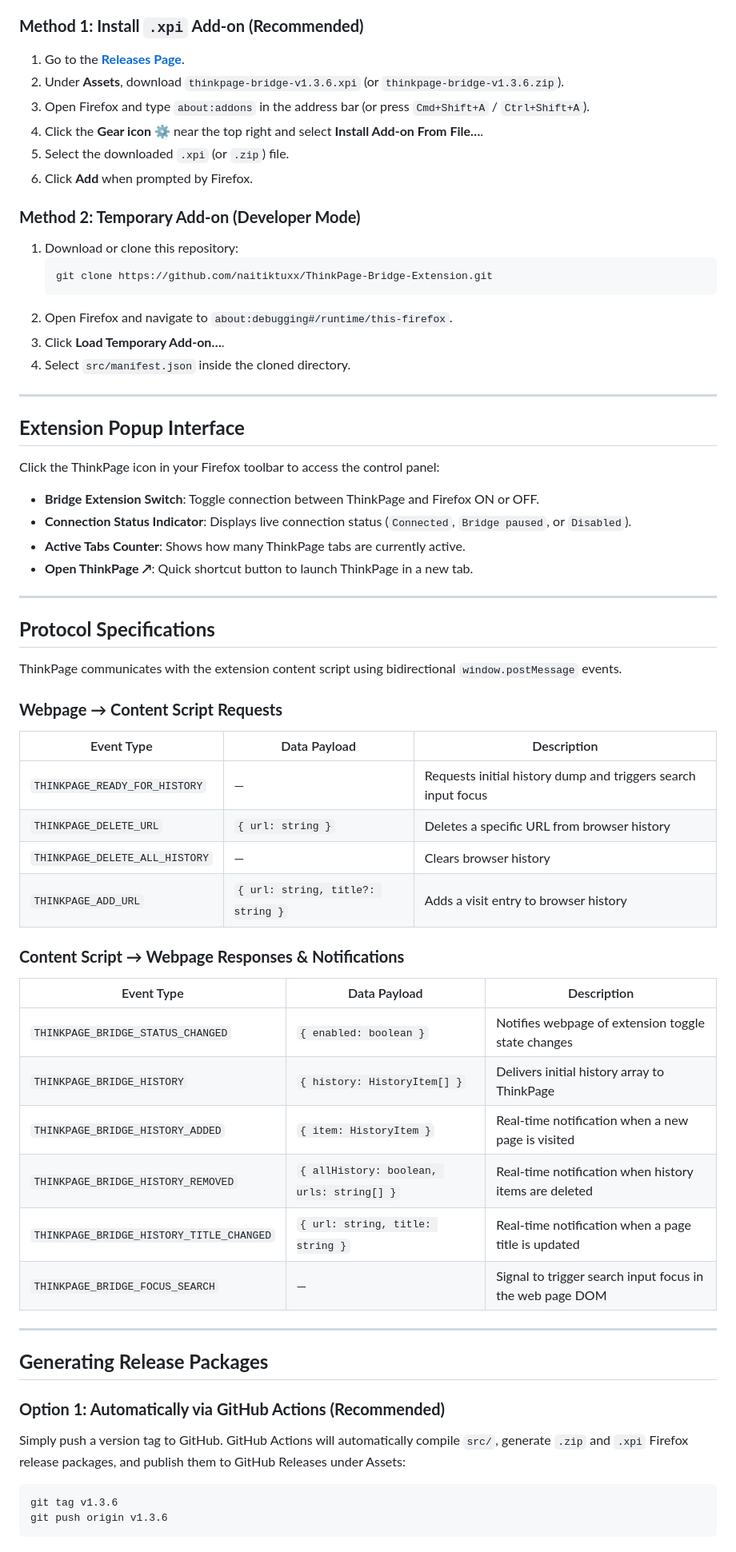
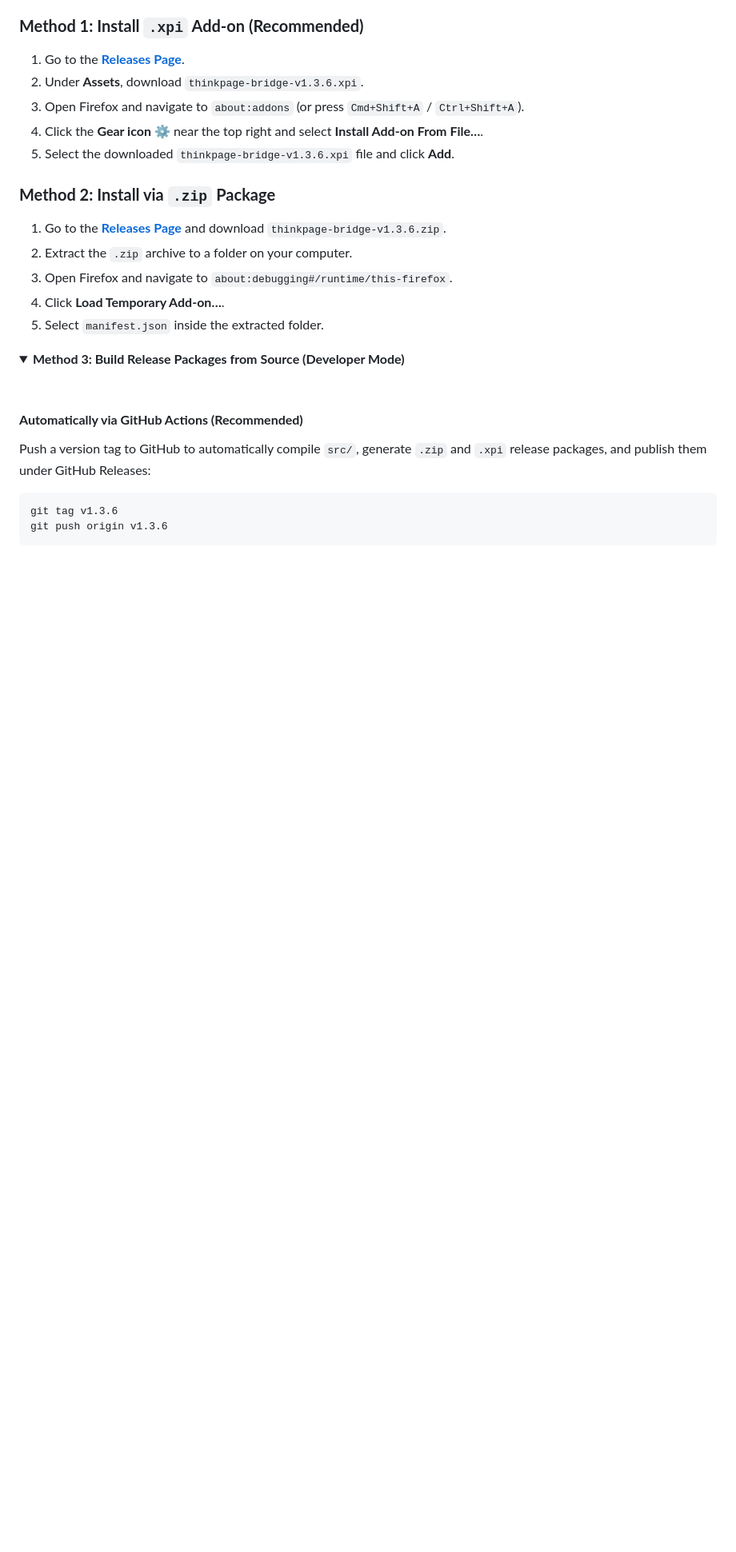
Before and after one commit to naitiktuxx/ThinkPage-Bridge-Extension, a Markdown page: README.md, the part around one of its changes. Shown at 80% size. Rendered like a GitHub page; folded sections open; blank space fills up the shorter version.

Commit message:
Update README: Method 2 for zip installation, minimised Method 3 for building from source

````diff
--- a/README.md
+++ b/README.md
@@ -65,66 +65,27 @@ You can download and install the extension directly from the **[GitHub Releases]
 ### **Method 1: Install `.xpi` Add-on (Recommended)**
 
 1. Go to the **[Releases Page](https://github.com/naitiktuxx/ThinkPage-Bridge-Extension/releases)**.
-2. Under **Assets**, download `thinkpage-bridge-v1.3.6.xpi` (or `thinkpage-bridge-v1.3.6.zip`).
-3. Open Firefox and type `about:addons` in the address bar (or press `Cmd+Shift+A` / `Ctrl+Shift+A`).
+2. Under **Assets**, download `thinkpage-bridge-v1.3.6.xpi`.
+3. Open Firefox and navigate to `about:addons` (or press `Cmd+Shift+A` / `Ctrl+Shift+A`).
 4. Click the **Gear icon ⚙️** near the top right and select **Install Add-on From File…**.
-5. Select the downloaded `.xpi` (or `.zip`) file.
-6. Click **Add** when prompted by Firefox.
+5. Select the downloaded `thinkpage-bridge-v1.3.6.xpi` file and click **Add**.
 
-### **Method 2: Temporary Add-on (Developer Mode)**
+### **Method 2: Install via `.zip` Package**
 
-1. Download or clone this repository:
-   ```bash
-   git clone https://github.com/naitiktuxx/ThinkPage-Bridge-Extension.git
-   ```
-2. Open Firefox and navigate to `about:debugging#/runtime/this-firefox`.
-3. Click **Load Temporary Add-on…**.
-4. Select `src/manifest.json` inside the cloned directory.
+1. Go to the **[Releases Page](https://github.com/naitiktuxx/ThinkPage-Bridge-Extension/releases)** and download `thinkpage-bridge-v1.3.6.zip`.
+2. Extract the `.zip` archive to a folder on your computer.
+3. Open Firefox and navigate to `about:debugging#/runtime/this-firefox`.
+4. Click **Load Temporary Add-on…**.
+5. Select `manifest.json` inside the extracted folder.
 
----
+<details>
+<summary><b>Method 3: Build Release Packages from Source (Developer Mode)</b></summary>
 
-## **Extension Popup Interface**
+<br>
 
-Click the ThinkPage icon in your Firefox toolbar to access the control panel:
+#### **Automatically via GitHub Actions (Recommended)**
 
-- **Bridge Extension Switch**: Toggle connection between ThinkPage and Firefox ON or OFF.
-- **Connection Status Indicator**: Displays live connection status (`Connected`, `Bridge paused`, or `Disabled`).
-- **Active Tabs Counter**: Shows how many ThinkPage tabs are currently active.
-- **Open ThinkPage ↗**: Quick shortcut button to launch ThinkPage in a new tab.
-
----
-
-## **Protocol Specifications**
-
-ThinkPage communicates with the extension content script using bidirectional `window.postMessage` events.
-
-### **Webpage → Content Script Requests**
-
-| Event Type | Data Payload | Description |
-|---|---|---|
-| `THINKPAGE_READY_FOR_HISTORY` | — | Requests initial history dump and triggers search input focus |
-| `THINKPAGE_DELETE_URL` | `{ url: string }` | Deletes a specific URL from browser history |
-| `THINKPAGE_DELETE_ALL_HISTORY` | — | Clears browser history |
-| `THINKPAGE_ADD_URL` | `{ url: string, title?: string }` | Adds a visit entry to browser history |
-
-### **Content Script → Webpage Responses & Notifications**
-
-| Event Type | Data Payload | Description |
-|---|---|---|
-| `THINKPAGE_BRIDGE_STATUS_CHANGED` | `{ enabled: boolean }` | Notifies webpage of extension toggle state changes |
-| `THINKPAGE_BRIDGE_HISTORY` | `{ history: HistoryItem[] }` | Delivers initial history array to ThinkPage |
-| `THINKPAGE_BRIDGE_HISTORY_ADDED` | `{ item: HistoryItem }` | Real-time notification when a new page is visited |
-| `THINKPAGE_BRIDGE_HISTORY_REMOVED` | `{ allHistory: boolean, urls: string[] }` | Real-time notification when history items are deleted |
-| `THINKPAGE_BRIDGE_HISTORY_TITLE_CHANGED` | `{ url: string, title: string }` | Real-time notification when a page title is updated |
-| `THINKPAGE_BRIDGE_FOCUS_SEARCH` | — | Signal to trigger search input focus in the web page DOM |
-
----
-
-## **Generating Release Packages**
-
-### **Option 1: Automatically via GitHub Actions (Recommended)**
-
-Simply push a version tag to GitHub. GitHub Actions will automatically compile `src/`, generate `.zip` and `.xpi` Firefox release packages, and publish them to GitHub Releases under Assets:
+Push a version tag to GitHub to automatically compile `src/`, generate `.zip` and `.xpi` release packages, and publish them under GitHub Releases:
 
 ```bash
 git tag v1.3.6
````
Also changed, not shown: other parts of README.md (+3 -1 lines).
